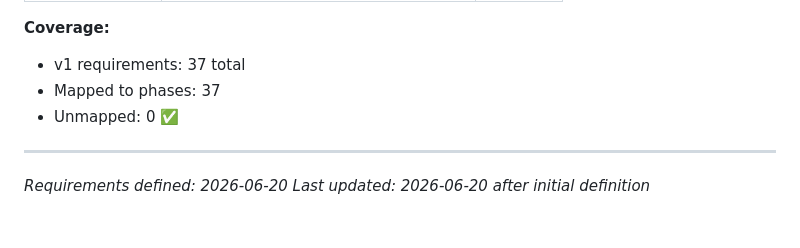
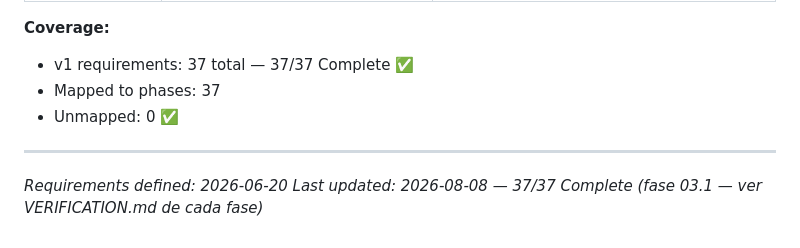
Before and after one commit to FIAP-SOFTWARE-ARCHITECTURE-TEAM/Mekano-API, a Markdown page: .planning/REQUIREMENTS.md, the part around one of its changes. GitHub-like rendering.

```diff
--- a/.planning/REQUIREMENTS.md
+++ b/.planning/REQUIREMENTS.md
@@ -124,9 +124,10 @@
 
 **Coverage:**
-- v1 requirements: 37 total
+
+- v1 requirements: 37 total — 37/37 Complete ✅
 - Mapped to phases: 37
 - Unmapped: 0 ✅
 
 ---
 *Requirements defined: 2026-06-20*
-*Last updated: 2026-06-20 after initial definition*
+*Last updated: 2026-08-08 — 37/37 Complete (fase 03.1 — ver VERIFICATION.md de cada fase)*
```
Also changed, not shown: other parts of .planning/REQUIREMENTS.md (+74 -74 lines).
